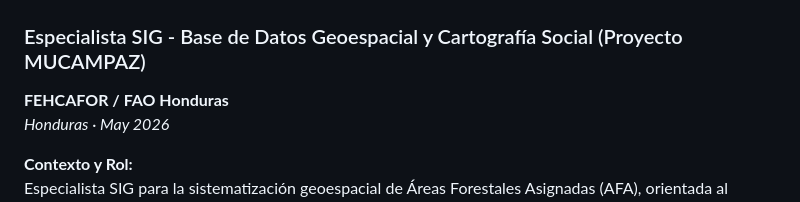
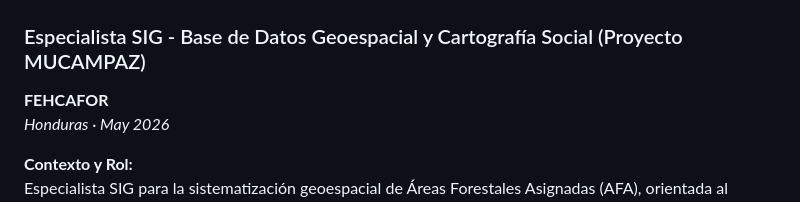
Before and after one commit to lalgonzales/lalgonzales.github.io, a Markdown page: content/secciones/experiencias.md, the part around the change. Drawn GitHub-style.

Commit message:
Update job title in experiencias.md (#12)
Removed 'FAO Honduras' from the job title.

```diff
--- a/content/secciones/experiencias.md
+++ b/content/secciones/experiencias.md
@@ -1,7 +1,7 @@
 ## Experiencia Profesional
 
 ### Especialista SIG - Base de Datos Geoespacial y Cartografía Social (Proyecto MUCAMPAZ)
-**FEHCAFOR / FAO Honduras**
+**FEHCAFOR**
 *Honduras · May 2026*
 
 **Contexto y Rol:**
```
